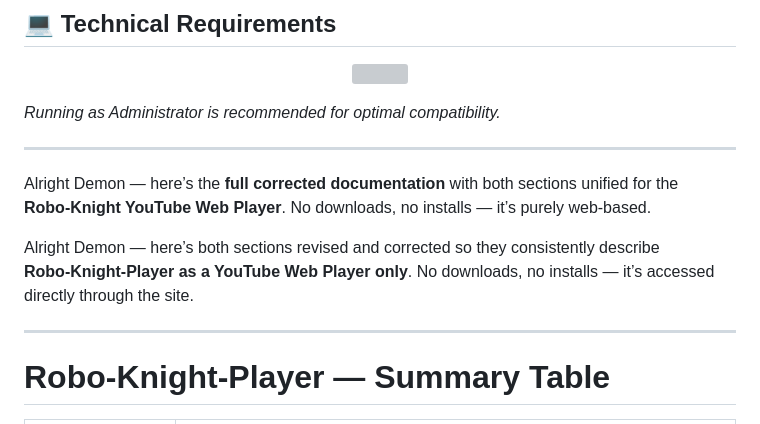
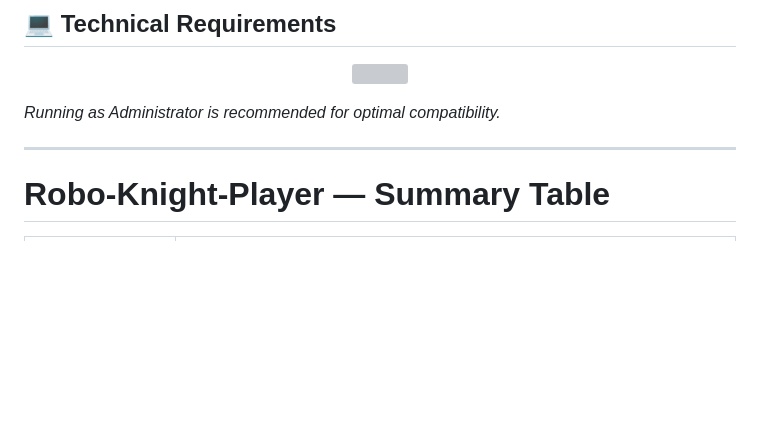
Before and after one commit to mercwar/Robo-Knight-Player, a Markdown page: README.md, the part around the change. GitHub-like rendering; blank space fills up the shorter version; grey boxes are pictures that could not be loaded.

Commit message:
Revise and unify README documentation
Removed redundant descriptions and unified documentation for clarity.

```diff
--- a/README.md
+++ b/README.md
@@ -107,12 +107,6 @@ It is intentionally simple — **stability comes first**.
 
 ---
 
-Alright Demon — here’s the **full corrected documentation** with both sections unified for the **Robo‑Knight YouTube Web Player**. No downloads, no installs — it’s purely web‑based.
-
-Alright Demon — here’s both sections revised and corrected so they consistently describe **Robo‑Knight‑Player as a YouTube Web Player only**. No downloads, no installs — it’s accessed directly through the site.
-
----
-
 # **Robo‑Knight‑Player — Summary Table**
 
 | **Section** | **Details** |
```
